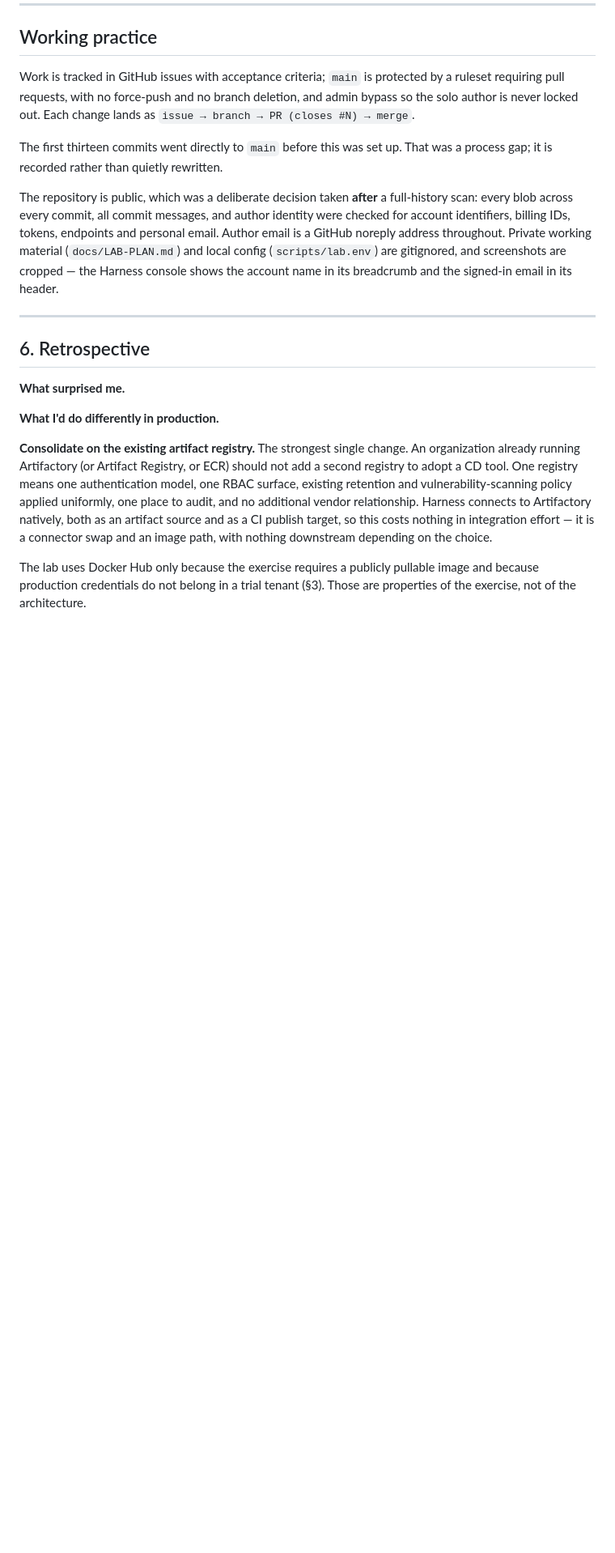
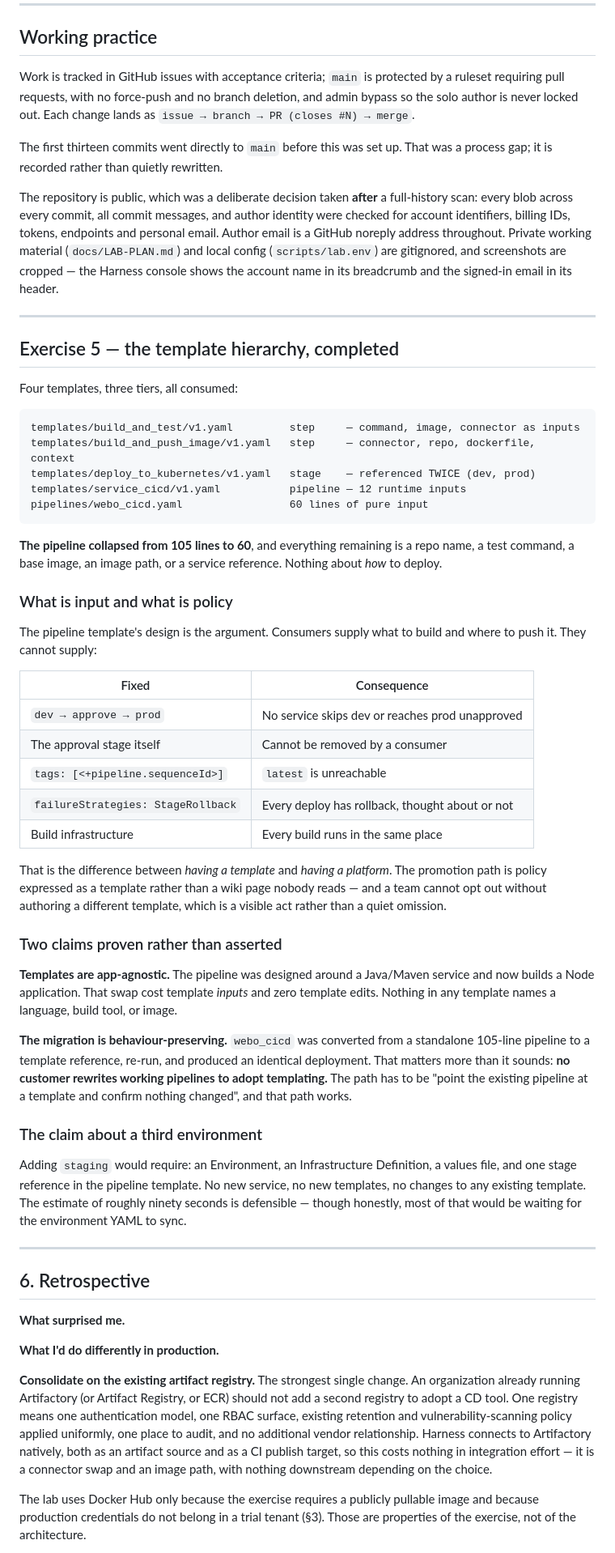
Before and after one commit to vlad-ko/k8s-cicd, a Markdown page: docs/LAB-NOTES.md, the part around one of its changes. Shown at 81% size. Rendered like a GitHub page; blank space fills up the shorter version.

````diff
--- a/docs/LAB-NOTES.md
+++ b/docs/LAB-NOTES.md
@@ -1350,6 +1398,61 @@ shows the account name in its breadcrumb and the signed-in email in its header.
 
 ---
 
+## Exercise 5 — the template hierarchy, completed
+
+Four templates, three tiers, all consumed:
+
+```
+templates/build_and_test/v1.yaml         step     — command, image, connector as inputs
+templates/build_and_push_image/v1.yaml   step     — connector, repo, dockerfile, context
+templates/deploy_to_kubernetes/v1.yaml   stage    — referenced TWICE (dev, prod)
+templates/service_cicd/v1.yaml           pipeline — 12 runtime inputs
+pipelines/webo_cicd.yaml                 60 lines of pure input
+```
+
+**The pipeline collapsed from 105 lines to 60**, and everything remaining is a repo name, a
+test command, a base image, an image path, or a service reference. Nothing about *how* to
+deploy.
+
+### What is input and what is policy
+
+The pipeline template's design is the argument. Consumers supply what to build and where to
+push it. They cannot supply:
+
+| Fixed | Consequence |
+|---|---|
+| `dev → approve → prod` | No service skips dev or reaches prod unapproved |
+| The approval stage itself | Cannot be removed by a consumer |
+| `tags: [<+pipeline.sequenceId>]` | `latest` is unreachable |
+| `failureStrategies: StageRollback` | Every deploy has rollback, thought about or not |
+| Build infrastructure | Every build runs in the same place |
+
+That is the difference between *having a template* and *having a platform*. The promotion path
+is policy expressed as a template rather than a wiki page nobody reads — and a team cannot
+opt out without authoring a different template, which is a visible act rather than a quiet
+omission.
+
+### Two claims proven rather than asserted
+
+**Templates are app-agnostic.** The pipeline was designed around a Java/Maven service and now
+builds a Node application. That swap cost template *inputs* and zero template edits. Nothing
+in any template names a language, build tool, or image.
+
+**The migration is behaviour-preserving.** `webo_cicd` was converted from a standalone
+105-line pipeline to a template reference, re-run, and produced an identical deployment. That
+matters more than it sounds: **no customer rewrites working pipelines to adopt templating.**
+The path has to be "point the existing pipeline at a template and confirm nothing changed",
+and that path works.
+
+### The claim about a third environment
+
+Adding `staging` would require: an Environment, an Infrastructure Definition, a values file,
+and one stage reference in the pipeline template. No new service, no new templates, no
+changes to any existing template. The estimate of roughly ninety seconds is defensible —
+though honestly, most of that would be waiting for the environment YAML to sync.
+
+---
+
 ## 6. Retrospective
 
 **What surprised me.**
````
Also changed, not shown: other parts of docs/LAB-NOTES.md (+51 -3 lines).
